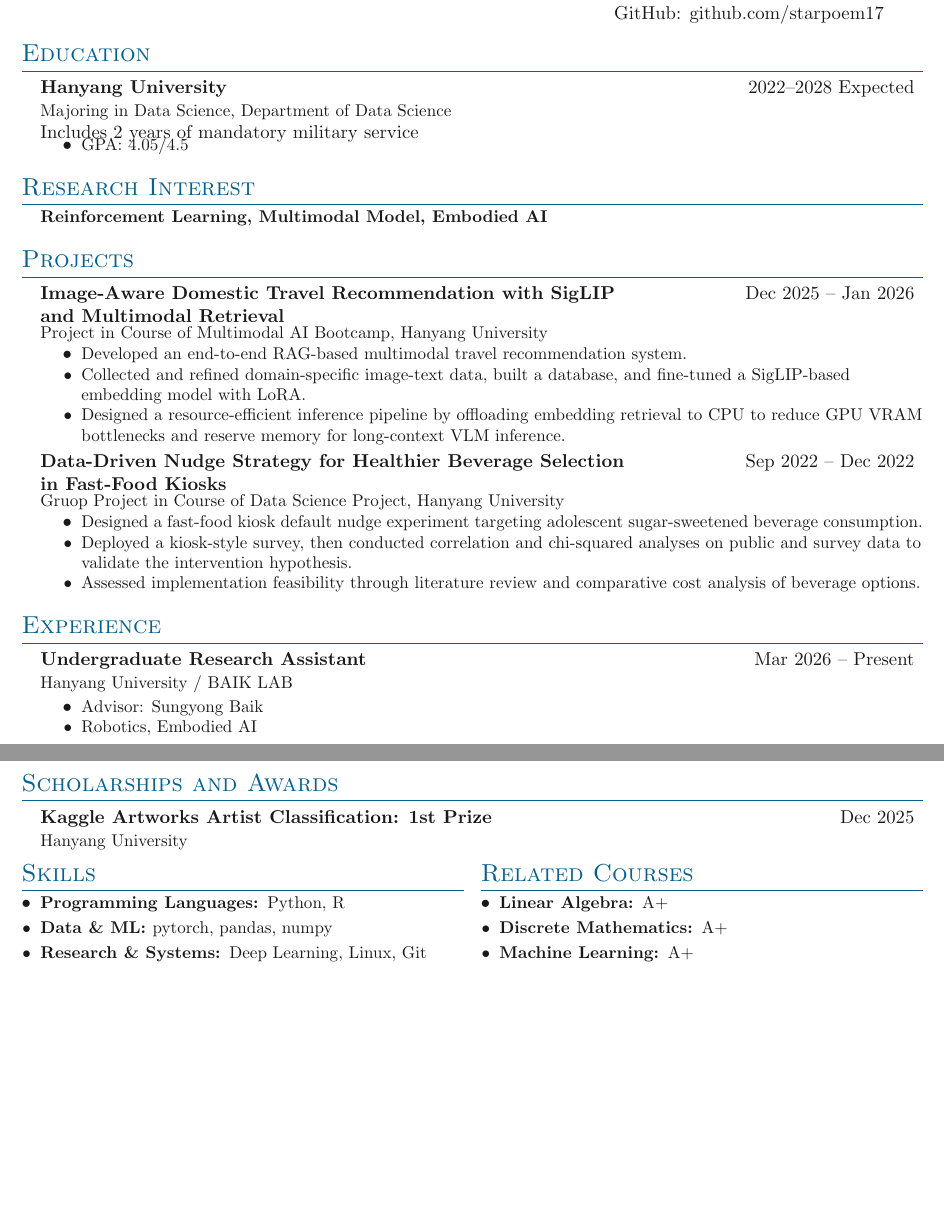
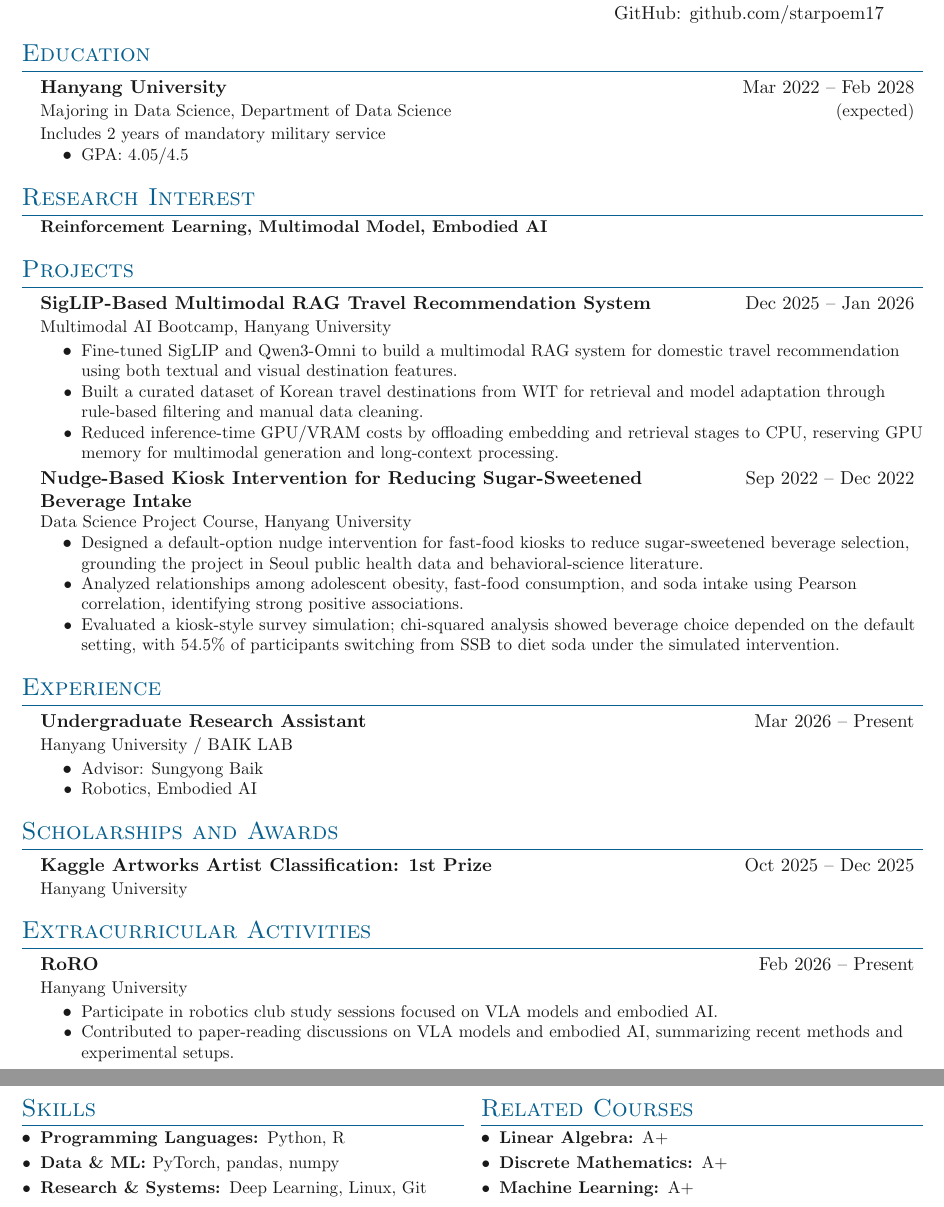
Before and after one commit to starpoem17/cv, a LaTeX document (main.tex, which reads sections/awards.tex, sections/education.tex, sections/extracurricular.tex): two parts of pages 1 and 2 of 2, joined at a grey line, cut so that both start at the same text, the shorter picture padded with empty space. Compiled offline with pdfLaTeX.

Commit message:
quite nice

```diff
--- a/main.tex
+++ b/main.tex
@@ -41,10 +41,11 @@
 
 \import{sections/}{experience.tex}
 
-\pagebreak
+\import{sections/}{awards.tex}
 
-% Page Two
-\import{sections/}{awards.tex}
+% \pagebreak
+
+\import{sections/}{extracurricular.tex}
 
 \sidebyside
     {\import{sections/}{skills.tex}}
--- a/sections/awards.tex
+++ b/sections/awards.tex
@@ -4,7 +4,7 @@
 \outerlist{
 
 \entrybig
-	{\textbf{Kaggle Artworks Artist Classification: 1st Prize}}{Dec 2025}
+	{\textbf{Kaggle Artworks Artist Classification: 1st Prize}}{Oct 2025 -- Dec 2025}
 	{Hanyang University}{}
 
 }
--- a/sections/education.tex
+++ b/sections/education.tex
@@ -3,9 +3,9 @@
 
 \outerlist{
 
-\entrybig
-	{\textbf{Hanyang University}}{2022\textendash 2028 Expected}
-	{Majoring in Data Science, Department of Data Science}{}
+\entrybigdesc
+	{\textbf{Hanyang University}}{Mar 2022 -- Feb 2028}
+	{Majoring in Data Science, Department of Data Science}{(expected)}
 	{Includes 2 years of mandatory military service}
 {\renewcommand{\labelitemii}{\textbullet}
 \innerlist{
--- /dev/null
+++ b/sections/extracurricular.tex
@@ -0,0 +1,16 @@
+
+\section{Extracurricular Activities}
+
+\outerlist{
+
+\entrybig
+	{\textbf{RoRO}}{Feb 2026 -- Present}
+	{Hanyang University}{}
+{\renewcommand{\labelitemii}{\textbullet}
+\innerlist{
+	\entry{Participate in robotics club study sessions focused on VLA models and embodied AI.}
+	\entry{Contributed to paper-reading discussions on VLA models and embodied AI, summarizing recent methods and experimental setups.}
+}
+}
+
+}
--- a/sections/projects.tex
+++ b/sections/projects.tex
@@ -4,24 +4,24 @@
 \outerlist{
 
 \entrybig
-	{\textbf{Image-Aware Domestic Travel Recommendation with SigLIP \\ and Multimodal Retrieval}}{Dec 2025 -- Jan 2026}
-	{Project in Course of Multimodal AI Bootcamp, Hanyang University}{}
+	{\textbf{SigLIP-Based Multimodal RAG Travel Recommendation System}}{Dec 2025 -- Jan 2026}
+	{Multimodal AI Bootcamp, Hanyang University}{}
 {\renewcommand{\labelitemii}{\textbullet}
 \innerlist{
-	\entry{Developed an end-to-end RAG-based multimodal travel recommendation system.}
-	\entry{Collected and refined domain-specific image-text data, built a database, and fine-tuned a SigLIP-based embedding model with LoRA.}
-    \entry{Designed a resource-efficient inference pipeline by offloading embedding retrieval to CPU to reduce GPU VRAM bottlenecks and reserve memory for long-context VLM inference.}
+	\entry{Fine-tuned SigLIP and Qwen3-Omni to build a multimodal RAG system for domestic travel recommendation using both textual and visual destination features.}
+	\entry{Built a curated dataset of Korean travel destinations from WIT for retrieval and model adaptation through rule-based filtering and manual data cleaning.}
+    \entry{Reduced inference-time GPU/VRAM costs by offloading embedding and retrieval stages to CPU, reserving GPU memory for multimodal generation and long-context processing.}
 }
 }
 
 \entrybig
-	{\textbf{Data-Driven Nudge Strategy for Healthier Beverage Selection \\ in Fast-Food Kiosks}}{Sep 2022 -- Dec 2022}
-	{Gruop Project in Course of Data Science Project, Hanyang University}{}
+	{\textbf{Nudge-Based Kiosk Intervention for Reducing Sugar-Sweetened \\ Beverage Intake}}{Sep 2022 -- Dec 2022}
+	{Data Science Project Course, Hanyang University}{}
 {\renewcommand{\labelitemii}{\textbullet}
 \innerlist{
-	\entry{Designed a fast-food kiosk default nudge experiment targeting adolescent sugar-sweetened beverage consumption.}
-	\entry{Deployed a kiosk-style survey, then conducted correlation and chi-squared analyses on public and survey data to validate the intervention hypothesis.}
-    \entry{Assessed implementation feasibility through literature review and comparative cost analysis of beverage options.}
+	\entry{Designed a default-option nudge intervention for fast-food kiosks to reduce sugar-sweetened beverage selection, grounding the project in Seoul public health data and behavioral-science literature.}
+	\entry{Analyzed relationships among adolescent obesity, fast-food consumption, and soda intake using Pearson correlation, identifying strong positive associations.}
+    \entry{Evaluated a kiosk-style survey simulation; chi-squared analysis showed beverage choice depended on the default setting, with 54.5\% of participants switching from SSB to diet soda under the simulated intervention.}
 }
 }
 
--- a/sections/skills.tex
+++ b/sections/skills.tex
@@ -3,6 +3,6 @@
 
 \denseouterlist{
 \entry{\textbf{Programming Languages: }Python, R}
-\entry{\textbf{Data \& ML: }pytorch, pandas, numpy}
+\entry{\textbf{Data \& ML: }PyTorch, pandas, numpy}
 \entry{\textbf{Research \& Systems: }Deep Learning, Linux, Git}
 }
--- a/simplecv.sty
+++ b/simplecv.sty
@@ -146,6 +146,14 @@
     {\small #4} & {\small #5} \\
     \end{tabularx}}
 
+\newcommand{\entrybigdesc}[6][]{%
+    \item[#1]
+    \begin{tabularx}{0.97\textwidth}{@{}>{\raggedright\arraybackslash}X r@{}}
+    \parbox[t]{\linewidth}{#2} & #3 \\
+    {\small #4} & {\small #5} \\
+    \multicolumn{2}{@{}l@{}}{\small #6}
+    \end{tabularx}}
+
 % Fill year
 \newcommand{\fillyear}[1]{\phantom{#1}}
 
```
Also changed, not shown: 6 other files.
